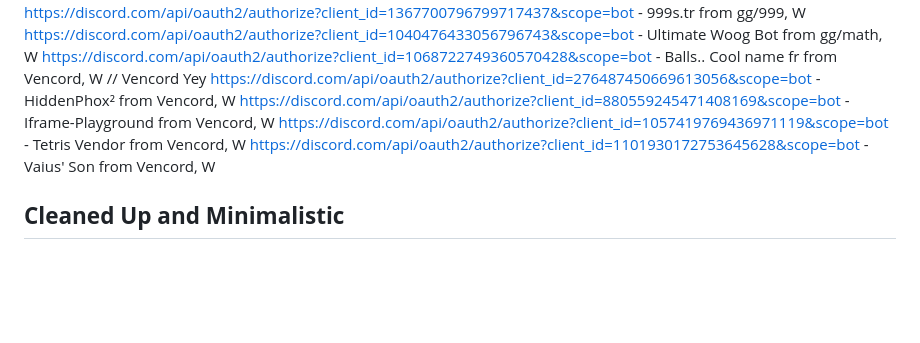
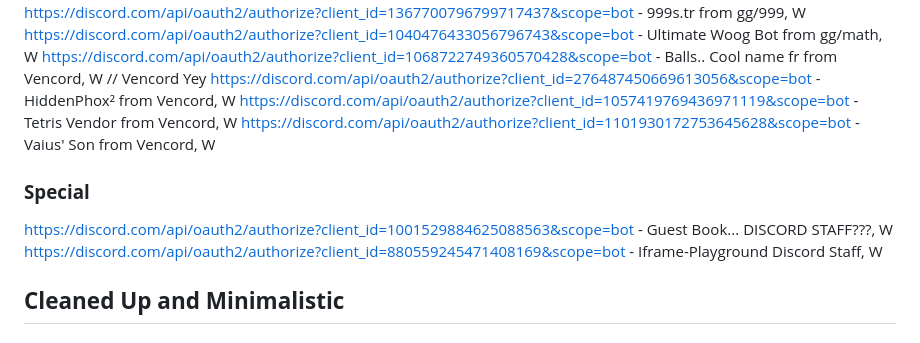
Before and after one commit to Evil3D/Discord-Bot-Watchlist, a Markdown page: List.md, the part around the change printed below. Rendered like a GitHub page; blank space fills up the shorter version.

```diff
--- a/List.md
+++ b/List.md
@@ -135,9 +135,13 @@ https://discord.com/api/oauth2/authorize?client_id=1367700796799717437&scope=bot
 https://discord.com/api/oauth2/authorize?client_id=1040476433056796743&scope=bot - Ultimate Woog Bot from gg/math, W
 https://discord.com/api/oauth2/authorize?client_id=1068722749360570428&scope=bot - Balls.. Cool name fr from Vencord, W // Vencord Yey
 https://discord.com/api/oauth2/authorize?client_id=276487450669613056&scope=bot - HiddenPhox² from Vencord, W
-https://discord.com/api/oauth2/authorize?client_id=880559245471408169&scope=bot - Iframe-Playground from Vencord, W
 https://discord.com/api/oauth2/authorize?client_id=1057419769436971119&scope=bot - Tetris Vendor from Vencord, W
 https://discord.com/api/oauth2/authorize?client_id=1101930172753645628&scope=bot - Vaius' Son from Vencord, W
+
+
+### **Special**
+https://discord.com/api/oauth2/authorize?client_id=1001529884625088563&scope=bot - Guest Book... DISCORD STAFF???, W
+https://discord.com/api/oauth2/authorize?client_id=880559245471408169&scope=bot - Iframe-Playground Discord Staff, W
 
 ## **Cleaned Up and Minimalistic**
 
```
Also changed, not shown: other parts of List.md (+18 -1 lines).
